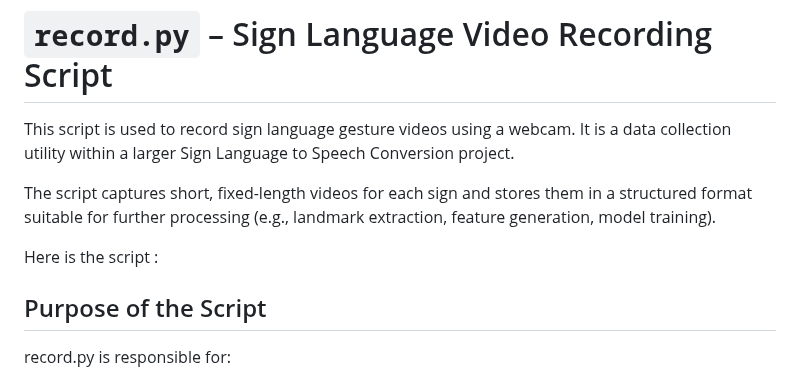
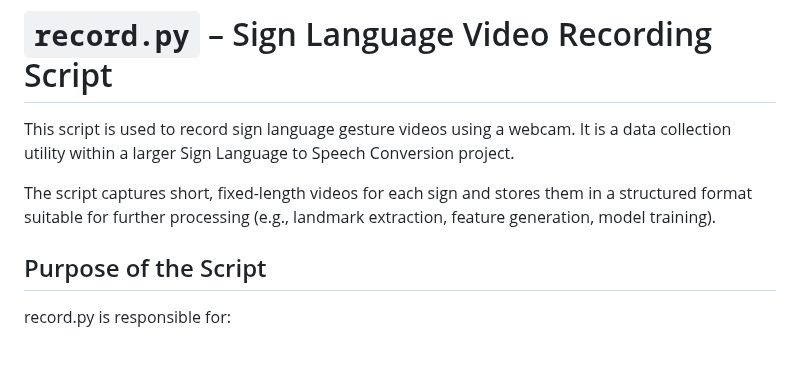
Before and after one commit to Jainul000/Vaani_One-Sign_Language-To_Speech_Translator, a Markdown page: pre-requisites/01_record.md, the part around the change. Rendered like a GitHub page; blank space fills up the shorter version.

Commit message:
Edit introduction in 01_record.md
Removed unnecessary introductory line about the script.

```diff
--- a/pre-requisites/01_record.md
+++ b/pre-requisites/01_record.md
@@ -4,8 +4,6 @@ This script is used to record sign language gesture videos using a webcam.
 It is a data collection utility within a larger Sign Language to Speech Conversion project.
 
 The script captures short, fixed-length videos for each sign and stores them in a structured format suitable for further processing (e.g., landmark extraction, feature generation, model training).
-
-Here is the script :
 
 ## Purpose of the Script
 
```
